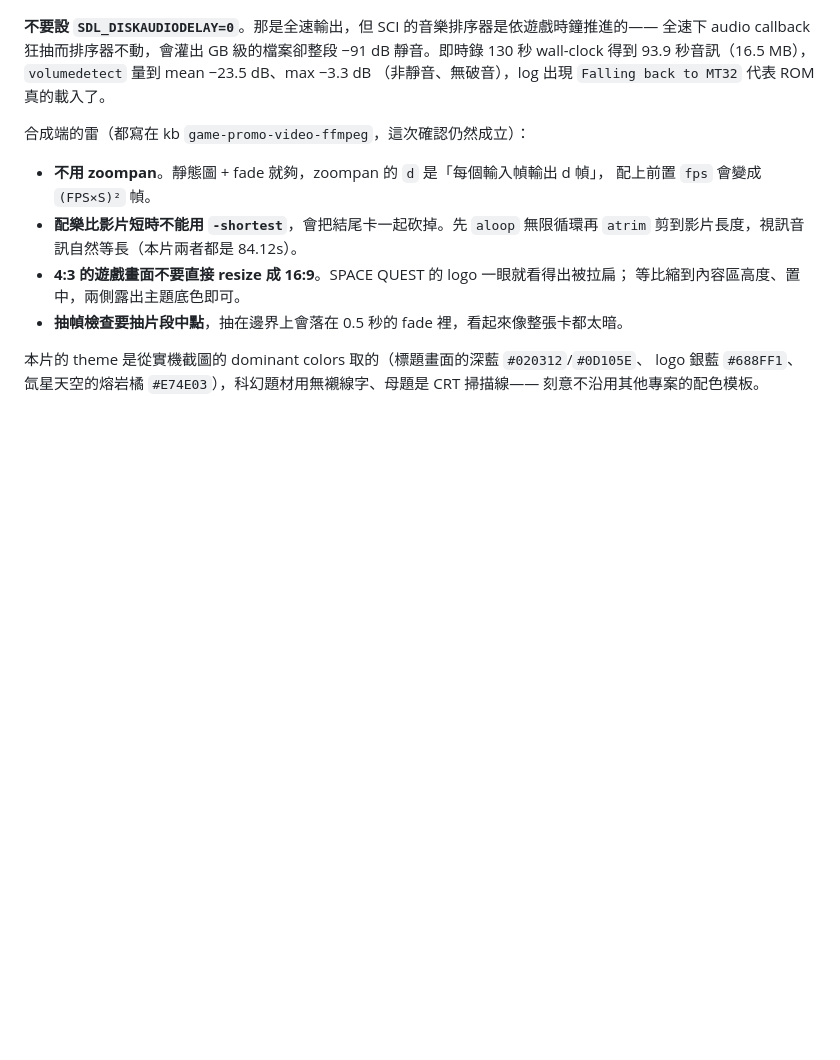
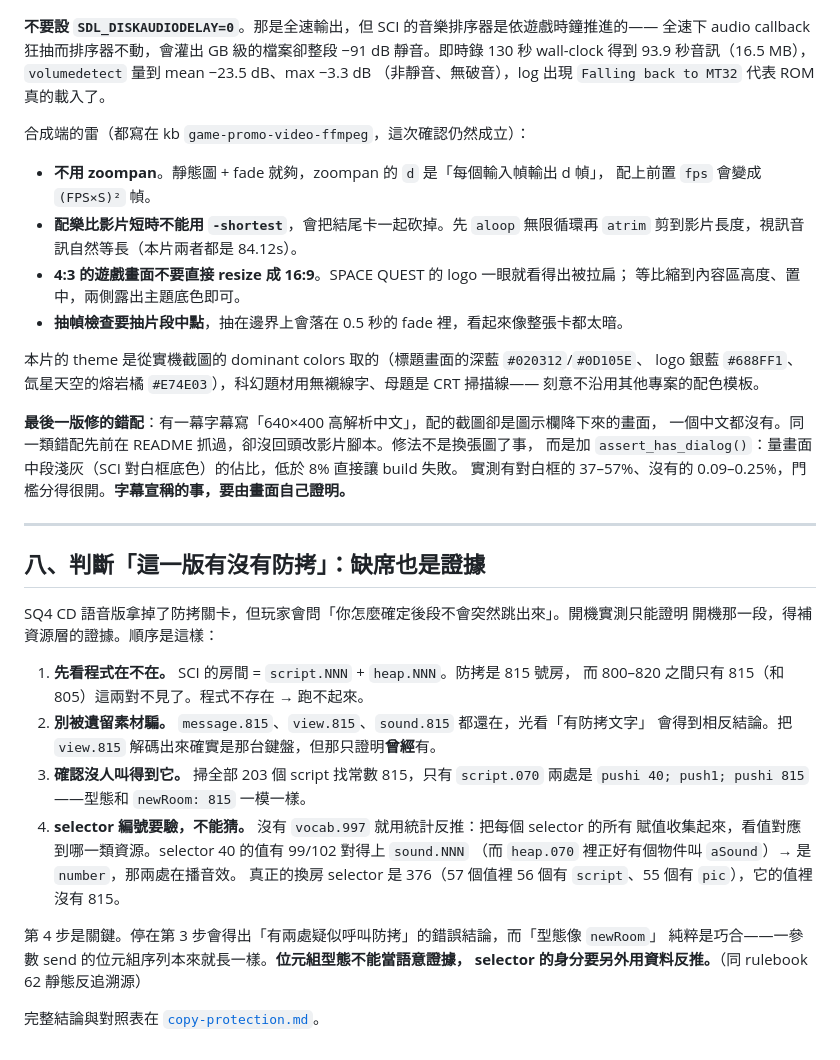
Before and after one commit to wicanr2/space-quest4-cht, a Markdown page: docs/lessons-sq4.md, the part around the change. Drawn GitHub-style; blank space fills up the shorter version.

```diff
--- a/docs/lessons-sq4.md
+++ b/docs/lessons-sq4.md
@@ -114,3 +114,32 @@ wall-clock 得到 93.9 秒音訊（16.5 MB），`volumedetect` 量到 mean −23
 本片的 theme 是從實機截圖的 dominant colors 取的（標題畫面的深藍 `#020312`/`#0D105E`、
 logo 銀藍 `#688FF1`、氙星天空的熔岩橘 `#E74E03`），科幻題材用無襯線字、母題是 CRT 掃描線——
 刻意不沿用其他專案的配色模板。
+
+**最後一版修的錯配**：有一幕字幕寫「640×400 高解析中文」，配的截圖卻是圖示欄降下來的畫面，
+一個中文都沒有。同一類錯配先前在 README 抓過，卻沒回頭改影片腳本。修法不是換張圖了事，
+而是加 `assert_has_dialog()`：量畫面中段淺灰（SCI 對白框底色）的佔比，低於 8% 直接讓 build 失敗。
+實測有對白框的 37–57%、沒有的 0.09–0.25%，門檻分得很開。**字幕宣稱的事，要由畫面自己證明。**
+
+---
+
+## 八、判斷「這一版有沒有防拷」：缺席也是證據
+
+SQ4 CD 語音版拿掉了防拷關卡，但玩家會問「你怎麼確定後段不會突然跳出來」。開機實測只能證明
+開機那一段，得補資源層的證據。順序是這樣：
+
+1. **先看程式在不在。** SCI 的房間 = `script.NNN` + `heap.NNN`。防拷是 815 號房，
+   而 800–820 之間只有 815（和 805）這兩對不見了。程式不存在 → 跑不起來。
+2. **別被遺留素材騙。** `message.815`、`view.815`、`sound.815` 都還在，光看「有防拷文字」
+   會得到相反結論。把 `view.815` 解碼出來確實是那台鍵盤，但那只證明**曾經**有。
+3. **確認沒人叫得到它。** 掃全部 203 個 script 找常數 815，只有 `script.070` 兩處是
+   `pushi 40; push1; pushi 815`——型態和 `newRoom: 815` 一模一樣。
+4. **selector 編號要驗，不能猜。** 沒有 `vocab.997` 就用統計反推：把每個 selector 的所有
+   賦值收集起來，看值對應到哪一類資源。selector 40 的值有 99/102 對得上 `sound.NNN`
+   （而 `heap.070` 裡正好有個物件叫 `aSound`）→ 是 `number`，那兩處在播音效。
+   真正的換房 selector 是 376（57 個值裡 56 個有 `script`、55 個有 `pic`），它的值裡沒有 815。
+
+第 4 步是關鍵。停在第 3 步會得出「有兩處疑似呼叫防拷」的錯誤結論，而「型態像 `newRoom`」
+純粹是巧合——一參數 send 的位元組序列本來就長一樣。**位元組型態不能當語意證據，
+selector 的身分要另外用資料反推。**（同 rulebook 62 靜態反追溯源）
+
+完整結論與對照表在 [`copy-protection.md`](copy-protection.md)。
```
Also changed, not shown: README.md (+24 -0 lines), docs/copy-protection.md (added, +229 -0 lines), docs/walkthrough.md (+5 -2 lines), screenshots/boot-no-copyprotection.png (added), screenshots/copyprot-keypad.png (added), screenshots/timepod-sq10-arcade.png (added), screenshots/timepod-sq10-nest.png (added), screenshots/timepod-sq12.png (added), screenshots/timepod-sq3.png (added).
